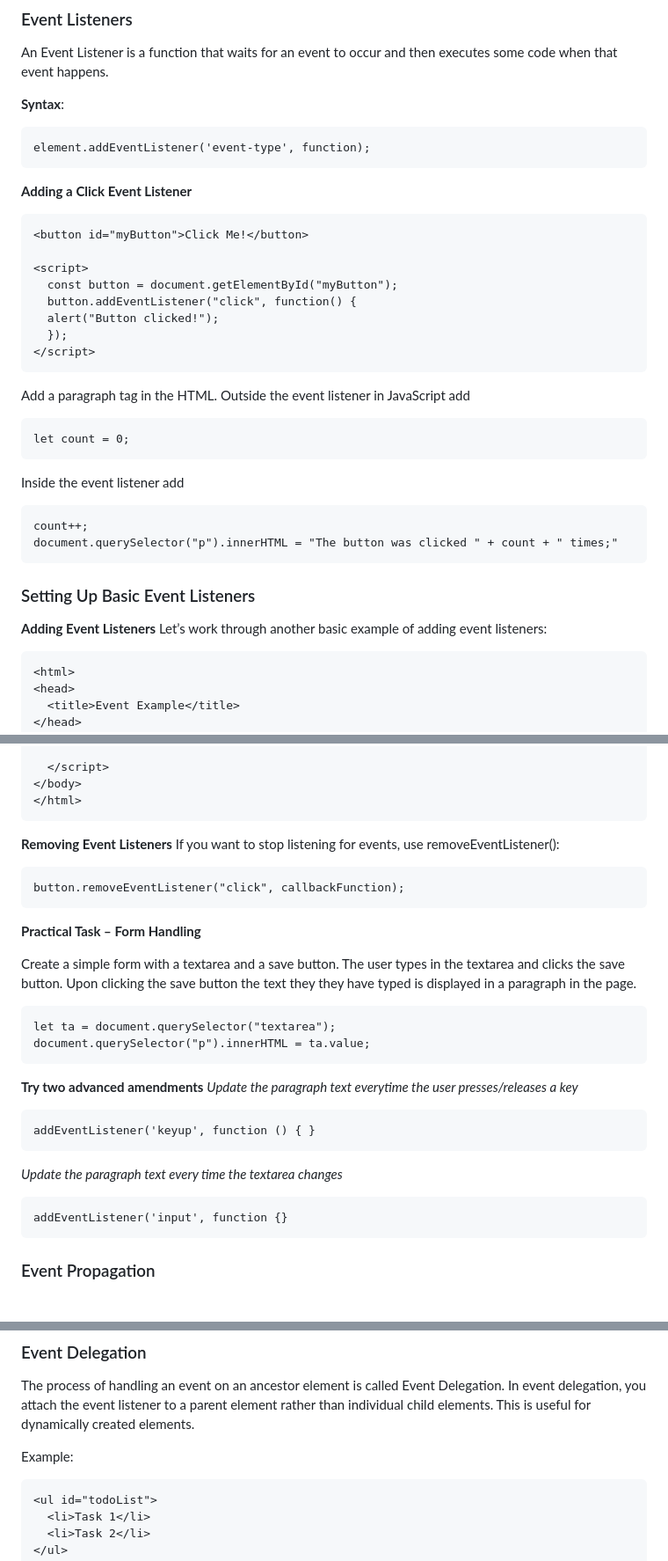
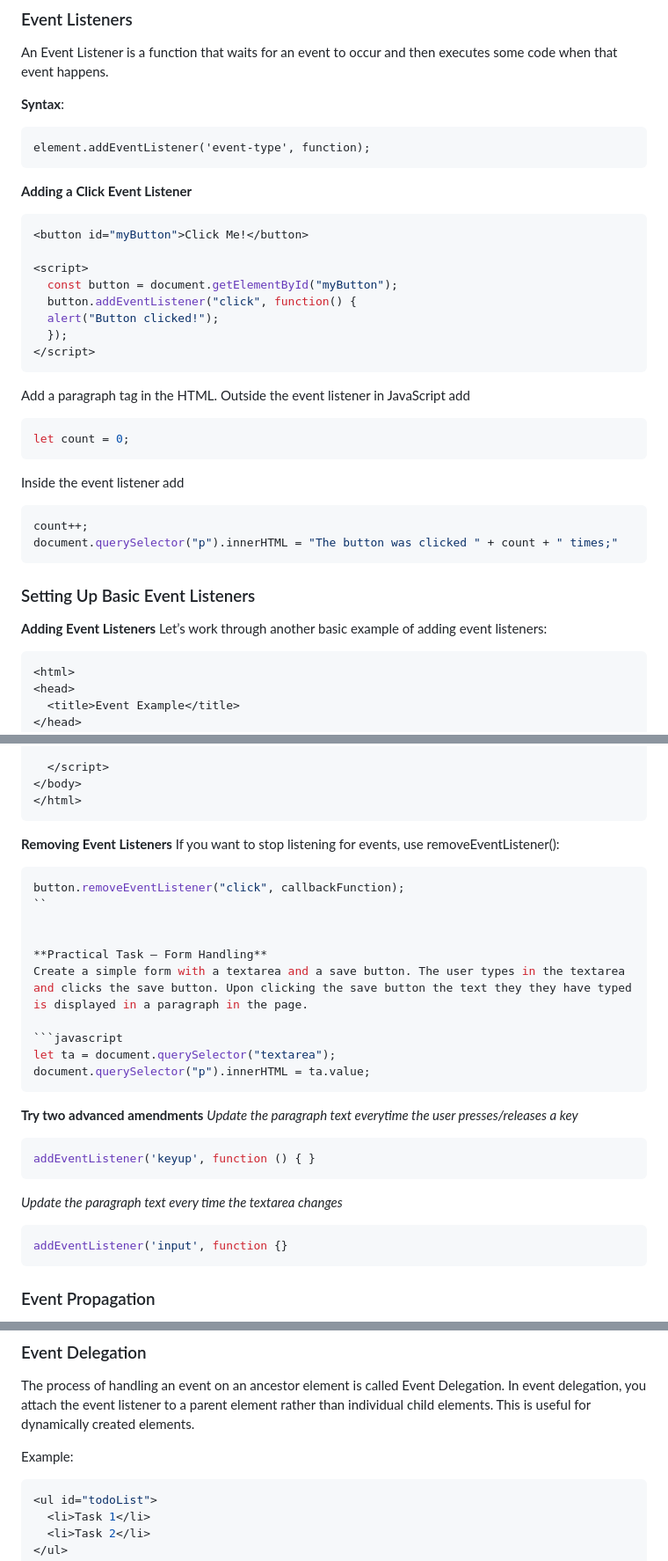
Before and after one commit to Markol-TUS-2024-2025/Introduction-to-JavaScript, a Markdown page: Topic 5 - Event-Driven JavaScript.md, 3 parts joined by grey strips. Shown: that part at 88% size. GitHub-like rendering.

````diff
--- a/Topic 5 - Event-Driven JavaScript.md
+++ b/Topic 5 - Event-Driven JavaScript.md
@@ -26,7 +26,7 @@ element.addEventListener('event-type', function);
 
 
 **Adding a Click Event Listener**
-~~~
+```javascript
 <button id="myButton">Click Me!</button>
 
 <script>
@@ -35,25 +35,26 @@ element.addEventListener('event-type', function);
   alert("Button clicked!");
   });
 </script>
-~~~
+```
 
 Add a paragraph tag in the HTML.
 Outside the event listener in JavaScript add
-~~~
+```javascript
 let count = 0;
-~~~
+```
+
 Inside the event listener add
-~~~
+```javascript
 count++;
 document.querySelector("p").innerHTML = "The button was clicked " + count + " times;"
-~~~
+```
 
 
 ### Setting Up Basic Event Listeners
 
 **Adding Event Listeners**
 Let’s work through another basic example of adding event listeners:
-~~~
+```javascript
 <html>
 <head>
   <title>Event Example</title>
@@ -73,35 +74,34 @@ Let’s work through another basic example of adding event listeners:
   </script>
 </body>
 </html>
-~~~
+```
 
 **Removing Event Listeners**
 If you want to stop listening for events, use removeEventListener():
-~~~
+
+```javascript
 button.removeEventListener("click", callbackFunction);
-~~~
+``
 
 
 **Practical Task – Form Handling**
-
 Create a simple form with a textarea and a save button. The user types in the textarea and clicks the save button. Upon clicking the save button the text they they have typed is displayed in a paragraph in the page.
 
-~~~
+```javascript
 let ta = document.querySelector("textarea");
 document.querySelector("p").innerHTML = ta.value;
-~~~
+```
 
 **Try two advanced amendments**
 _Update the paragraph text everytime the user presses/releases a key_
-~~~
+```javascript
 addEventListener('keyup', function () { }
-~~~
+```
 
 _Update the paragraph text every time the textarea changes_
-~~~
+```javascript
 addEventListener('input', function {}
-~~~
-
+```
 
 
 ### Event Propagation
@@ -120,7 +120,7 @@ The process of handling an event on an ancestor element is called Event Delegati
 In event delegation, you attach the event listener to a parent element rather than individual child elements. This is useful for dynamically created elements.
 
 Example:
-~~~
+```javascript
 <ul id="todoList">
   <li>Task 1</li>
   <li>Task 2</li>
````
Also changed, not shown: other parts of Topic 5 - Event-Driven JavaScript.md (+9 -9 lines).
